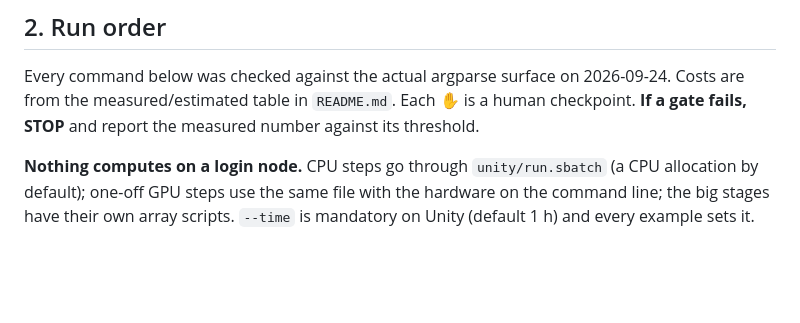
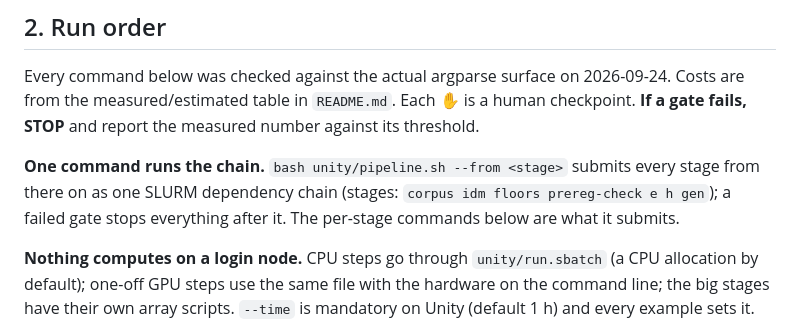
Before and after one commit to Kushaan-N/embodiment-shortcut, a Markdown page: unity/HANDOFF.md, the part around the change. GitHub-like rendering; blank space fills up the shorter version.

Commit message:
HANDOFF: pipeline.sh

```diff
--- a/unity/HANDOFF.md
+++ b/unity/HANDOFF.md
@@ -152,6 +152,11 @@ Every command below was checked against the actual argparse surface on
 2026-09-24. Costs are from the measured/estimated table in `README.md`.
 Each :hand: is a human checkpoint. **If a gate fails, STOP** and report the
 measured number against its threshold.
+
+**One command runs the chain.** `bash unity/pipeline.sh --from <stage>` submits
+every stage from there on as one SLURM dependency chain (stages: `corpus idm
+floors prereg-check e h gen`); a failed gate stops everything after it. The
+per-stage commands below are what it submits.
 
 **Nothing computes on a login node.** CPU steps go through `unity/run.sbatch`
 (a CPU allocation by default); one-off GPU steps use the same file with the
```
